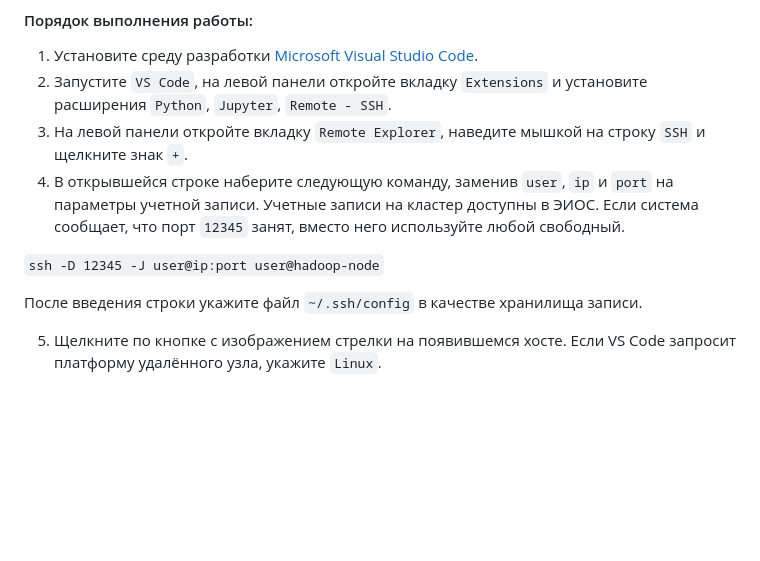
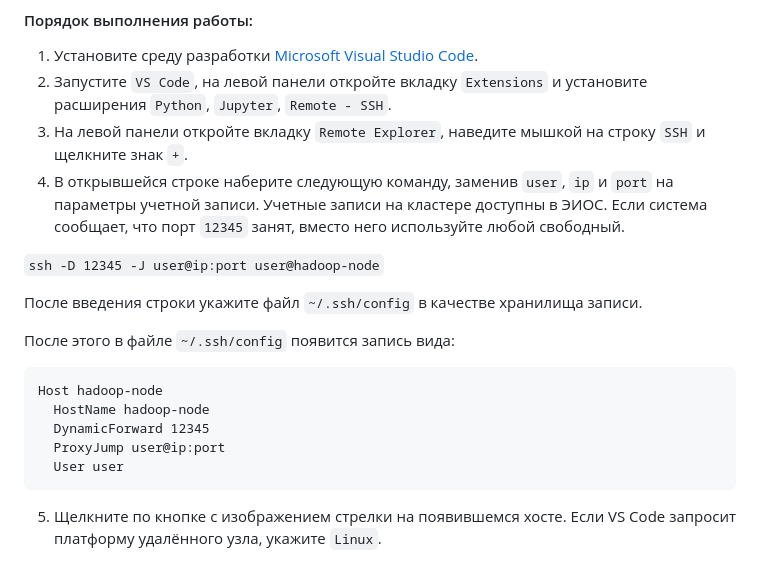
Before and after one commit to kpdvstu/SOBD, a Markdown page: 2024/lab1/README.md, the part around the change. Rendered like a GitHub page; blank space fills up the shorter version.

````diff
--- a/2024/lab1/README.md
+++ b/2024/lab1/README.md
@@ -14,11 +14,21 @@
 1. Установите среду разработки [Microsoft Visual Studio Code](https://code.visualstudio.com/).
 2. Запустите `VS Code`, на левой панели откройте вкладку `Extensions` и установите расширения `Python`, `Jupyter`, `Remote - SSH`.
 3. На левой панели откройте вкладку `Remote Explorer`, наведите мышкой на строку `SSH` и щелкните знак `+`.
-4. В открывшейся строке наберите следующую команду, заменив `user`, `ip` и `port` на параметры учетной записи. Учетные записи на кластер доступны в ЭИОС. Если система сообщает, что порт `12345` занят, вместо него используйте любой свободный.
+4. В открывшейся строке наберите следующую команду, заменив `user`, `ip` и `port` на параметры учетной записи. Учетные записи на кластере доступны в ЭИОС. Если система сообщает, что порт `12345` занят, вместо него используйте любой свободный.
 
 `ssh -D 12345 -J user@ip:port user@hadoop-node`
 
 После введения строки укажите файл `~/.ssh/config` в качестве хранилища записи.
+
+После этого в файле `~/.ssh/config` появится запись вида:
+
+```
+Host hadoop-node
+  HostName hadoop-node
+  DynamicForward 12345
+  ProxyJump user@ip:port
+  User user
+```
 
 5. Щелкните по кнопке с изображением стрелки на появившемся хосте. Если VS Code запросит платформу удалённого узла, укажите `Linux`.
 
````
